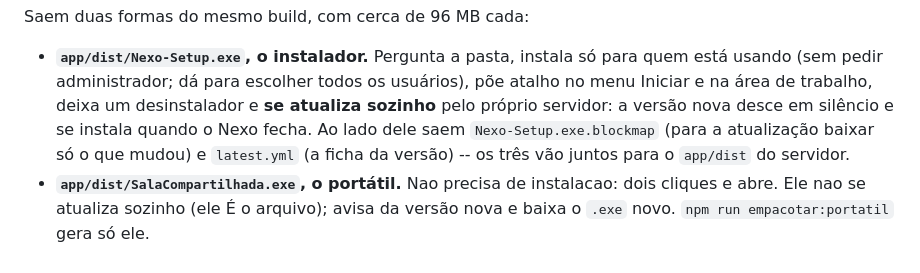
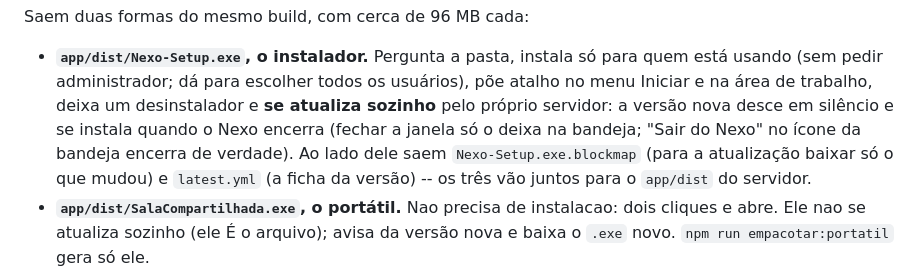
Before and after one commit to viniciusorejana/tela-compartilhada, a Markdown page: README.md, the part around the change. GitHub-like rendering.

```diff
--- a/README.md
+++ b/README.md
@@ -995,7 +995,8 @@ Saem duas formas do mesmo build, com cerca de 96 MB cada:
 - **`app/dist/Nexo-Setup.exe`, o instalador.** Pergunta a pasta, instala só para quem está
   usando (sem pedir administrador; dá para escolher todos os usuários), põe atalho no menu Iniciar
   e na área de trabalho, deixa um desinstalador e **se atualiza sozinho** pelo próprio servidor:
-  a versão nova desce em silêncio e se instala quando o Nexo fecha. Ao lado dele saem
+  a versão nova desce em silêncio e se instala quando o Nexo encerra (fechar a janela só o
+  deixa na bandeja; "Sair do Nexo" no ícone da bandeja encerra de verdade). Ao lado dele saem
   `Nexo-Setup.exe.blockmap` (para a atualização baixar só o que mudou) e `latest.yml` (a ficha
   da versão) -- os três vão juntos para o `app/dist` do servidor.
 - **`app/dist/SalaCompartilhada.exe`, o portátil.** Nao precisa de instalacao: dois cliques e
```
Also changed, not shown: CLAUDE.md (+4 -0 lines), docs/interface.md (+11 -1 lines).
